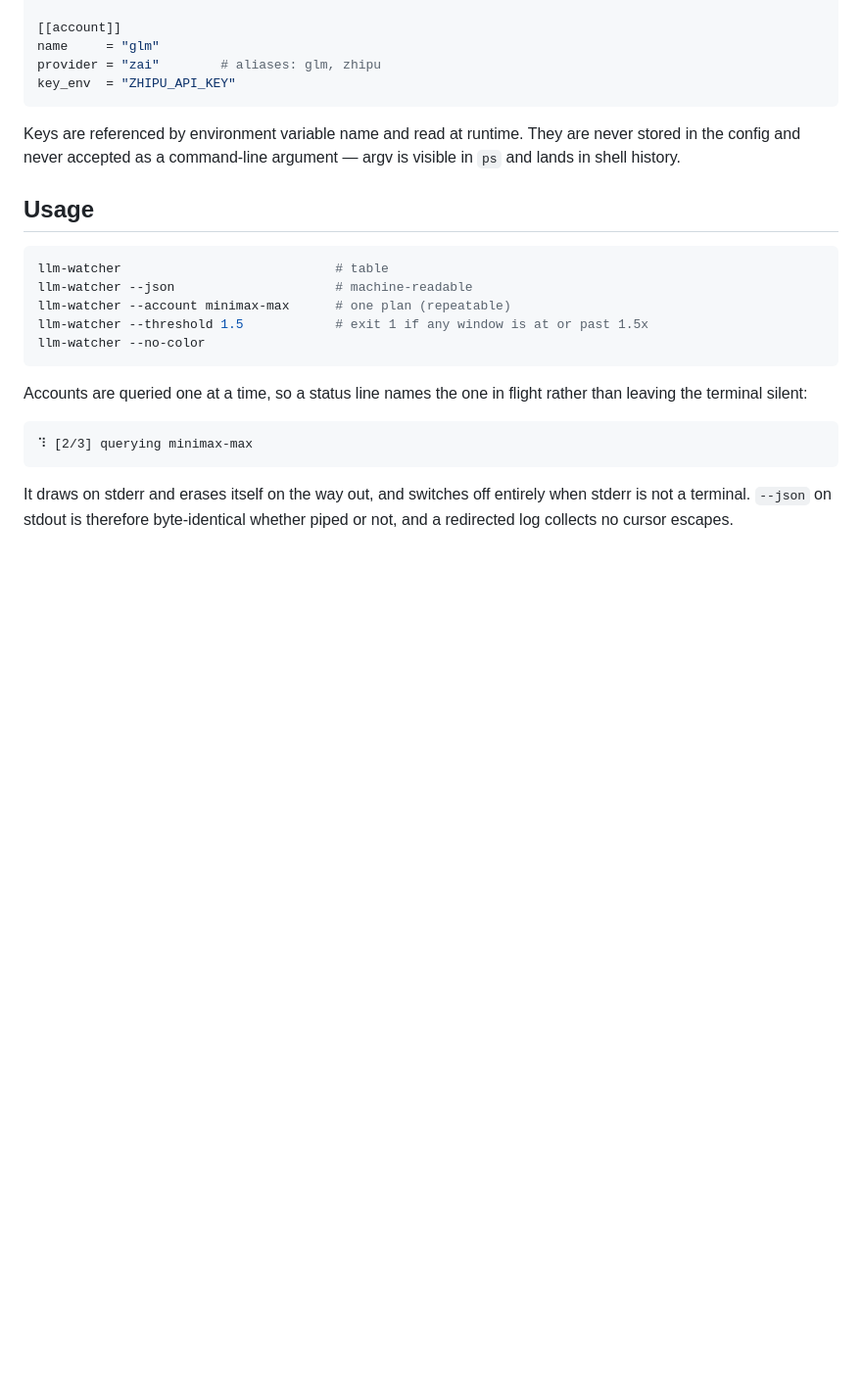
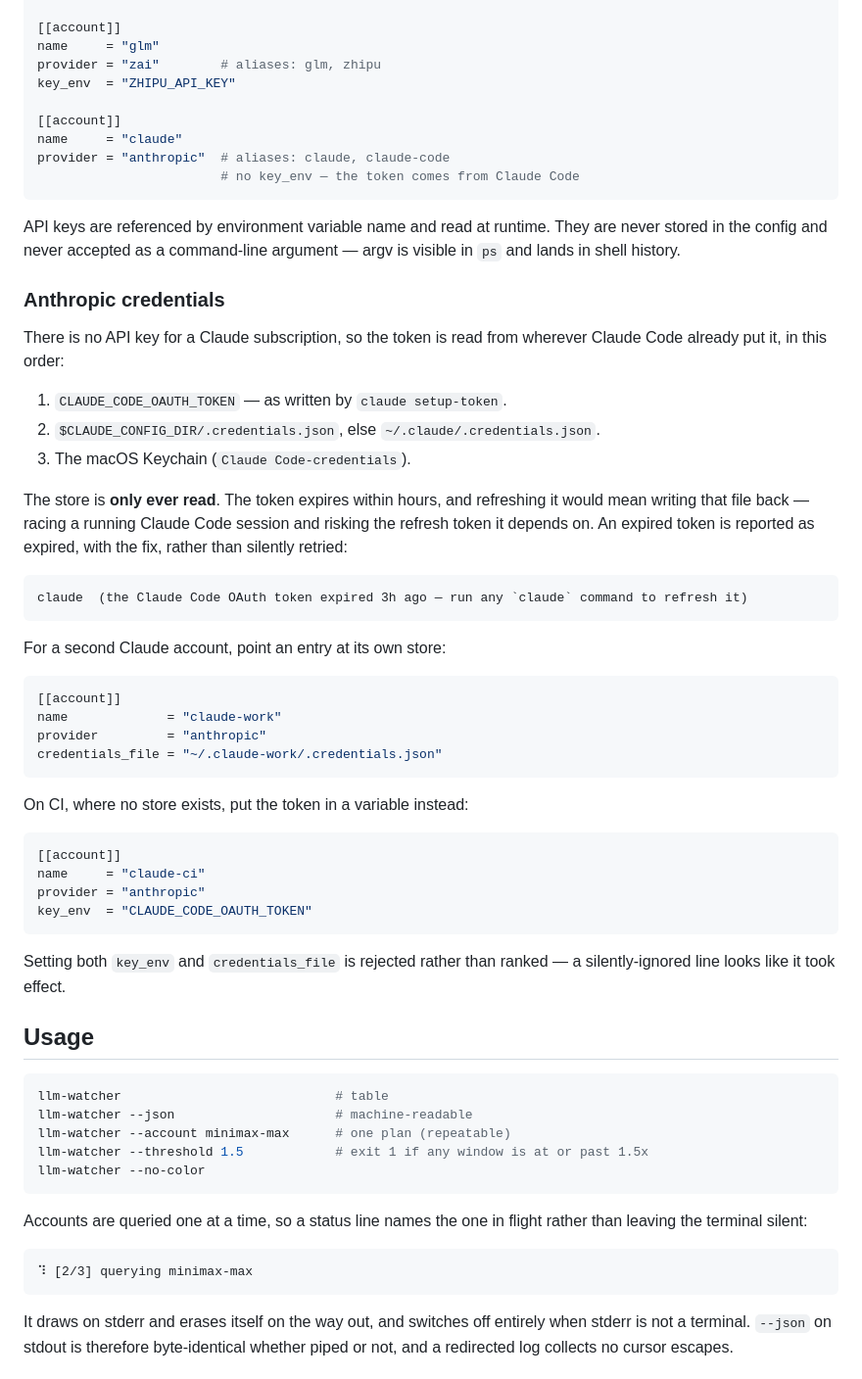
Before and after one commit to thinkcodeship/llm-watcher, a Markdown page: README.md, the part around one of its changes. Shown at 98% size. Rendered like a GitHub page; blank space fills up the shorter version.

````diff
--- a/README.md
+++ b/README.md
@@ -85,11 +105,55 @@ key_env  = "MINIMAX_MAX_API_KEY"
 name     = "glm"
 provider = "zai"        # aliases: glm, zhipu
 key_env  = "ZHIPU_API_KEY"
+
+[[account]]
+name     = "claude"
+provider = "anthropic"  # aliases: claude, claude-code
+                        # no key_env — the token comes from Claude Code
 ```
 
-Keys are referenced by environment variable name and read at runtime. They are
+API keys are referenced by environment variable name and read at runtime. They are
 never stored in the config and never accepted as a command-line argument — argv is
 visible in `ps` and lands in shell history.
+
+### Anthropic credentials
+
+There is no API key for a Claude subscription, so the token is read from wherever
+Claude Code already put it, in this order:
+
+1. `CLAUDE_CODE_OAUTH_TOKEN` — as written by `claude setup-token`.
+2. `$CLAUDE_CONFIG_DIR/.credentials.json`, else `~/.claude/.credentials.json`.
+3. The macOS Keychain (`Claude Code-credentials`).
+
+The store is **only ever read**. The token expires within hours, and refreshing it
+would mean writing that file back — racing a running Claude Code session and
+risking the refresh token it depends on. An expired token is reported as expired,
+with the fix, rather than silently retried:
+
+```
+claude  (the Claude Code OAuth token expired 3h ago — run any `claude` command to refresh it)
+```
+
+For a second Claude account, point an entry at its own store:
+
+```toml
+[[account]]
+name             = "claude-work"
+provider         = "anthropic"
+credentials_file = "~/.claude-work/.credentials.json"
+```
+
+On CI, where no store exists, put the token in a variable instead:
+
+```toml
+[[account]]
+name     = "claude-ci"
+provider = "anthropic"
+key_env  = "CLAUDE_CODE_OAUTH_TOKEN"
+```
+
+Setting both `key_env` and `credentials_file` is rejected rather than ranked — a
+silently-ignored line looks like it took effect.
 
 ## Usage
 
````
Also changed, not shown: other parts of README.md (+104 -29 lines).
